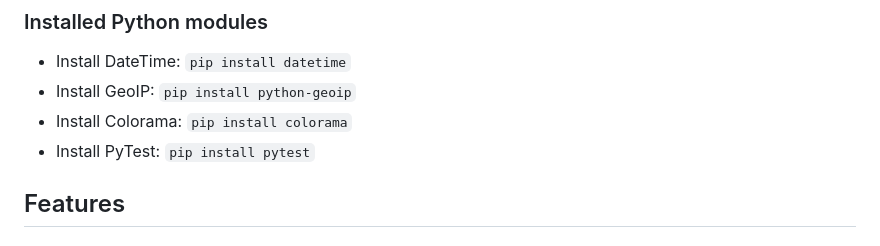
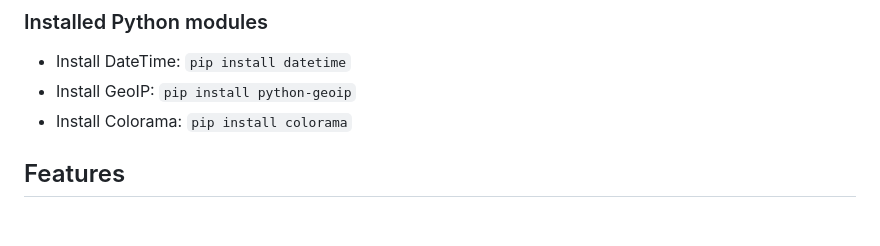
Before and after one commit to ivankrauseza/ci-project3, a Markdown page: README.md, the part around the change. GitHub-like rendering.

```diff
--- a/README.md
+++ b/README.md
@@ -24,7 +24,6 @@ A quick and easy place for our secret agents to find out some information about
 - Install DateTime:  `pip install datetime`
 - Install GeoIP:  `pip install python-geoip`
 - Install Colorama:  `pip install colorama`
-- Install PyTest:  `pip install pytest`
 
 
 ## Features
```
